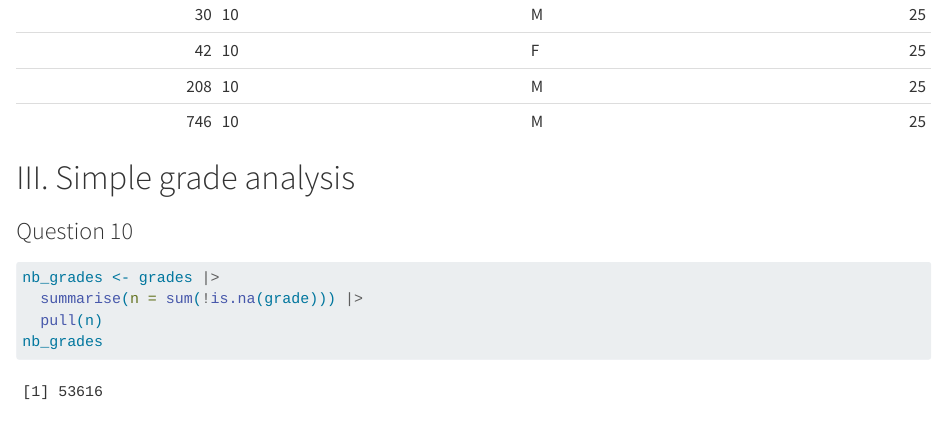
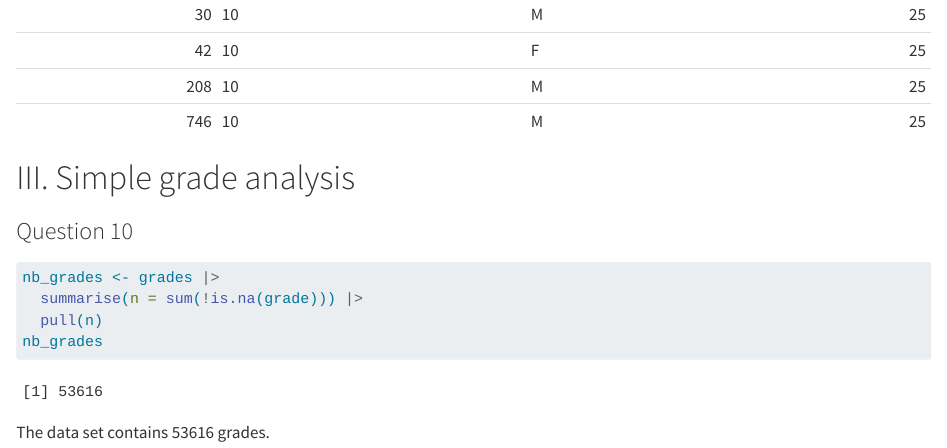
Before and after one commit to lounaduyck-afk/grades-test, a Quarto document (Grades-test.qmd): the page in a window 1100 px wide, from 7350 px down. Rendered offline with R 4.5, knitr and Pandoc in place of Quarto, with nearby package versions; some code elsewhere in the file could not run offline.

Commit message:
Question 10 (sentence with the number of grades)

````diff
--- a/Grades-test.qmd
+++ b/Grades-test.qmd
@@ -155,3 +155,5 @@ nb_grades <- grades |>
   pull(n)
 nb_grades
 ```
+
+The data set contains 53616 grades.
````
